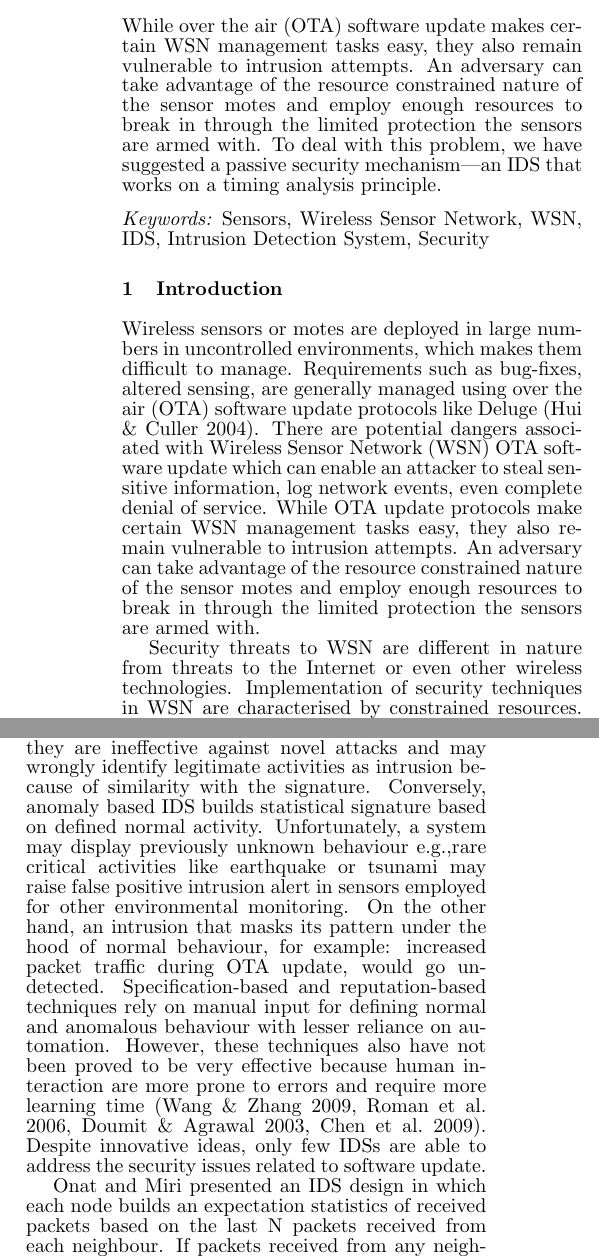
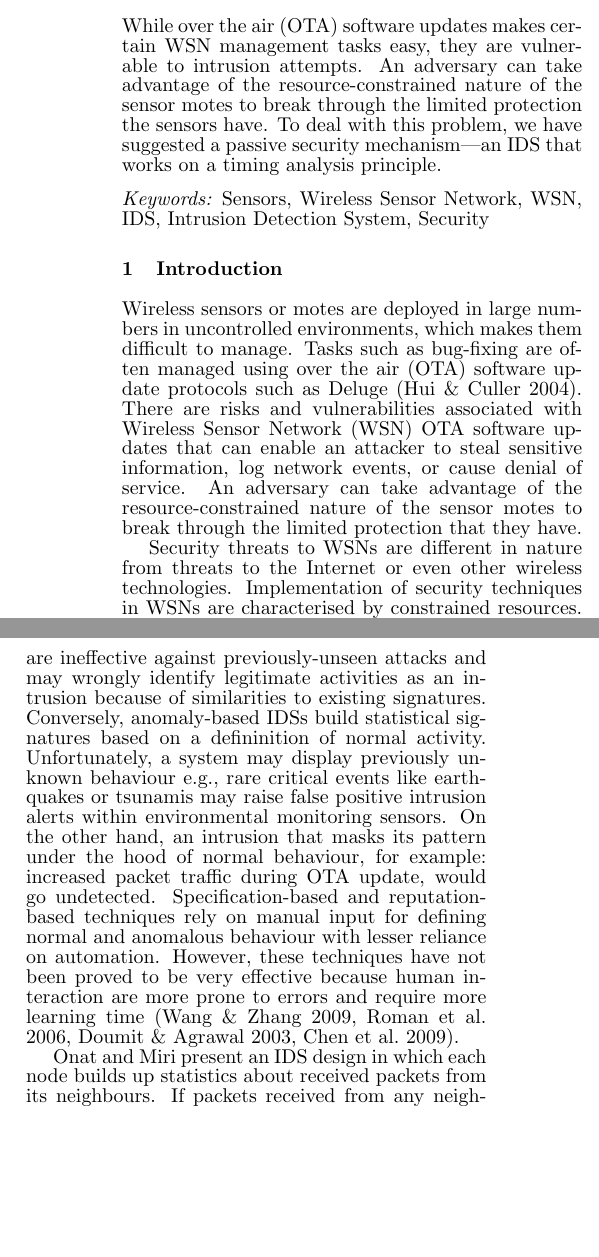
Before and after one commit to ashrafbd/AusPDC2015, a LaTeX document (camera_ready.tex): two parts of the columns of page 1 of 5, joined at a grey line, cut so that both start at the same text, the shorter picture padded with empty space. Compiled offline with pdfLaTeX.

Commit message:
Intermediate commit.

```diff
--- a/camera_ready.tex
+++ b/camera_ready.tex
@@ -38,8 +38,8 @@
 \toappearstandard
 
 \begin{abstract}
-While over the air (OTA) software update makes certain WSN management tasks easy, they also remain vulnerable to intrusion attempts.
-An adversary can take advantage of the resource constrained nature of the sensor motes and employ enough resources to break in through the limited protection the sensors are armed with.
+While over the air (OTA) software updates makes certain WSN management tasks easy, they are vulnerable to intrusion attempts.
+An adversary can take advantage of the resource-constrained nature of the sensor motes to break through the limited protection the sensors have.
 To deal with this problem, we have suggested a passive security mechanism---an IDS that works on a timing analysis principle.
 \end{abstract}
 \vspace{.1in}
@@ -50,7 +50,12 @@ To deal with this problem, we have suggested a passive security mechanism---an I
 \label{sec:intro}
 
 Wireless sensors or motes are deployed in large numbers in uncontrolled environments, which makes them difficult to manage.
-Requirements such as bug-fixes, altered sensing, are generally managed using over the air (OTA) software update protocols like Deluge~\cite{1031506}.
-There are potential dangers associated with Wireless Sensor Network (WSN) OTA software update which can enable an attacker to steal sensitive information, log network events, even complete denial of service.
-While OTA update protocols make certain WSN management tasks easy, they also remain vulnerable to intrusion attempts.
-An adversary can take advantage of the resource constrained nature of the sensor motes and employ enough resources to break in through the limited protection the sensors are armed with.
+Tasks such as bug-fixing are often managed using over the air (OTA) software update protocols such as Deluge~\cite{1031506}.
+There are risks and vulnerabilities associated with Wireless Sensor Network (WSN) OTA software updates that can enable an attacker to steal sensitive information, log network events, or cause denial of service.
+%While OTA update protocols make certain WSN management tasks easy, they open up potential vulnerabilities.
+An adversary can take advantage of the resource-constrained nature of the sensor motes to break through the limited protection that they have.
+%and employ enough resources to break in through the limited protection the sensors are armed with.
+% <dme> I generally think it's best form not to repeat sentences within body text and the abstract---I rephrase such repeated content.
+
+Security threats to WSNs are different in nature from threats to the Internet or even other wireless technologies. %technology. % and ad-hoc network, MANET.
+Implementation of security techniques in WSNs are characterised by constrained resources.
@@ -57,5 +74,2 @@ An adversary can take advantage of the resource constrained nature of the sensor
 
 
-Security threats to WSN are different in nature from threats to the Internet or even other wireless technologies. %technology. % and ad-hoc network, MANET.
-Implementation of security techniques in WSN are characterised by constrained resources.
-Wireless channels are inherently considered to be less secure.
@@ -70,13 +76,15 @@ It may be able to report the location and extent of break-in as well.
-The proposed IDS techniques vary greatly in their ideas and approaches.
-Misuse based  detection  techniques aim to detect known attacks by identifying undesired activities based on usage signature.
-But they are ineffective against novel attacks and
-may wrongly identify legitimate activities as intrusion because of similarity with the signature.
-Conversely, anomaly based IDS builds statistical signature based on defined normal activity.
-Unfortunately, a system may display previously unknown behaviour e.g.,rare critical activities like earthquake or tsunami may raise false positive intrusion alert in sensors employed for other environmental monitoring.
+Proposed IDS techniques vary greatly in their approaches.
+Misuse-based  detection  techniques aim to detect known attacks by identifying undesired activities based on usage signatures.
+However, they are ineffective against previously-unseen attacks and
+may wrongly identify legitimate activities as an intrusion because of similarities to existing signatures.
+Conversely, anomaly-based IDSs build statistical signatures based on a defininition of normal activity.
+Unfortunately, a system may display previously unknown behaviour e.g., rare critical events like earthquakes or tsunamis may raise false positive intrusion alerts within environmental monitoring sensors.
 On the other hand, an intrusion that masks its pattern under the hood of normal behaviour, for example: increased packet traffic during OTA update, would go undetected.
 Specification-based and reputation-based techniques rely on manual input for defining normal and anomalous behaviour with lesser reliance on automation.
-However, these techniques also have not been proved to be very effective because human interaction are more prone to errors and require more learning time~\cite{quing09, 1593102, 1290173, Chen:2009:NMI:1516241.1516282}.
+However, these techniques have not been proved to be very effective because human interaction are more prone to errors and require more learning time~\cite{quing09, 1593102, 1290173, Chen:2009:NMI:1516241.1516282}.
+% <dme> previous sentence doesn't explain what it's talking about or prove its point.
 %Although approaches described above
-Despite innovative ideas, only few IDSs are able to address the security issues related to software update.
+%Despite innovative ideas, only few IDSs are able to address the security issues related to software update.
+% <dme> the previous sentence didn't seem to add anything, so I removed it.
 
-Onat and Miri presented an IDS design in which each node builds an expectation statistics of received packets based on the last N packets received from each neighbour.
+Onat and Miri present an IDS design in which each node builds up statistics about received packets from its neighbours.
@@ -86 +96,2 @@ However, the mechanism of statistical treatment on information over a time perio
 
+In this paper, we present an IDS that can detect intrusion in case of WSN software update.
```
Also changed, not shown: camera_ready.tex (74 more changed lines).
